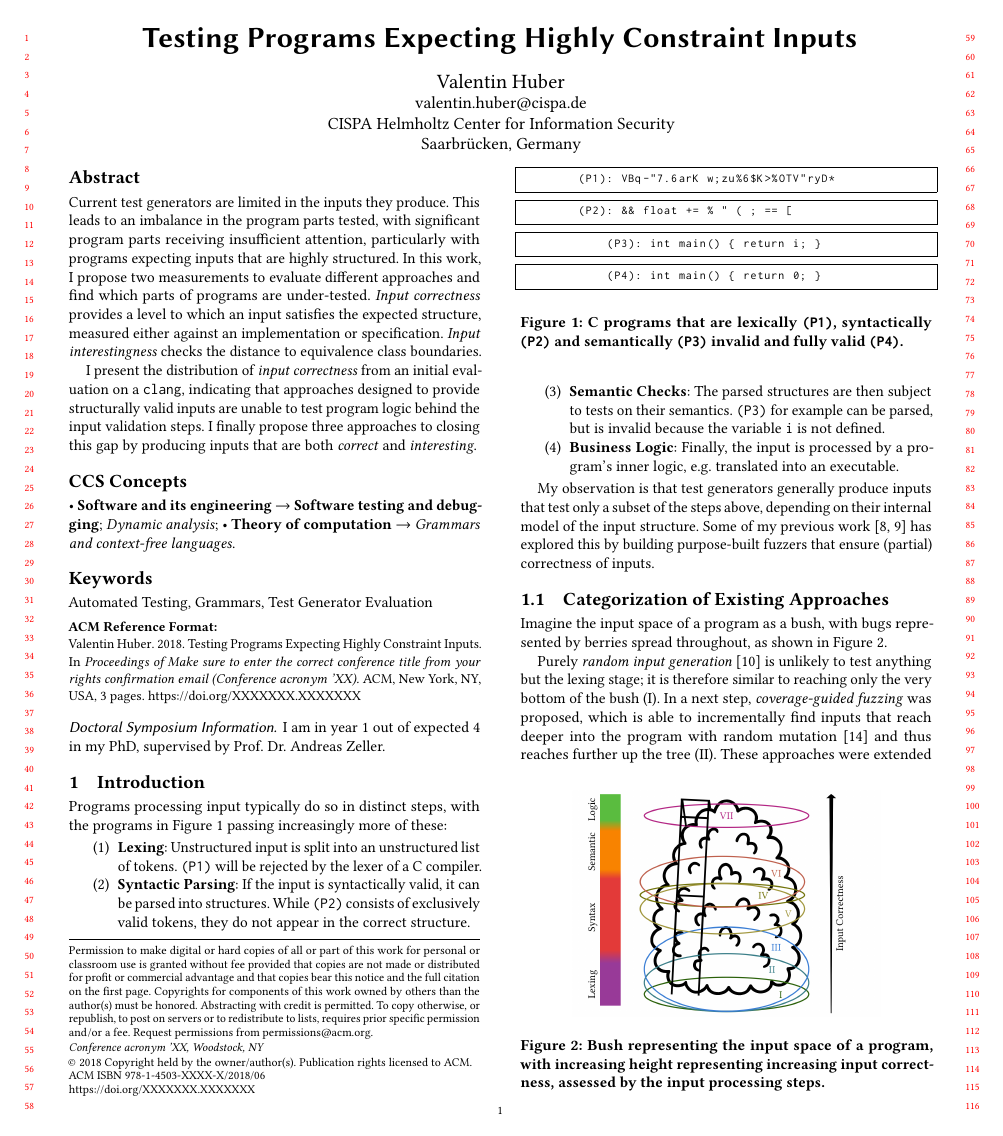
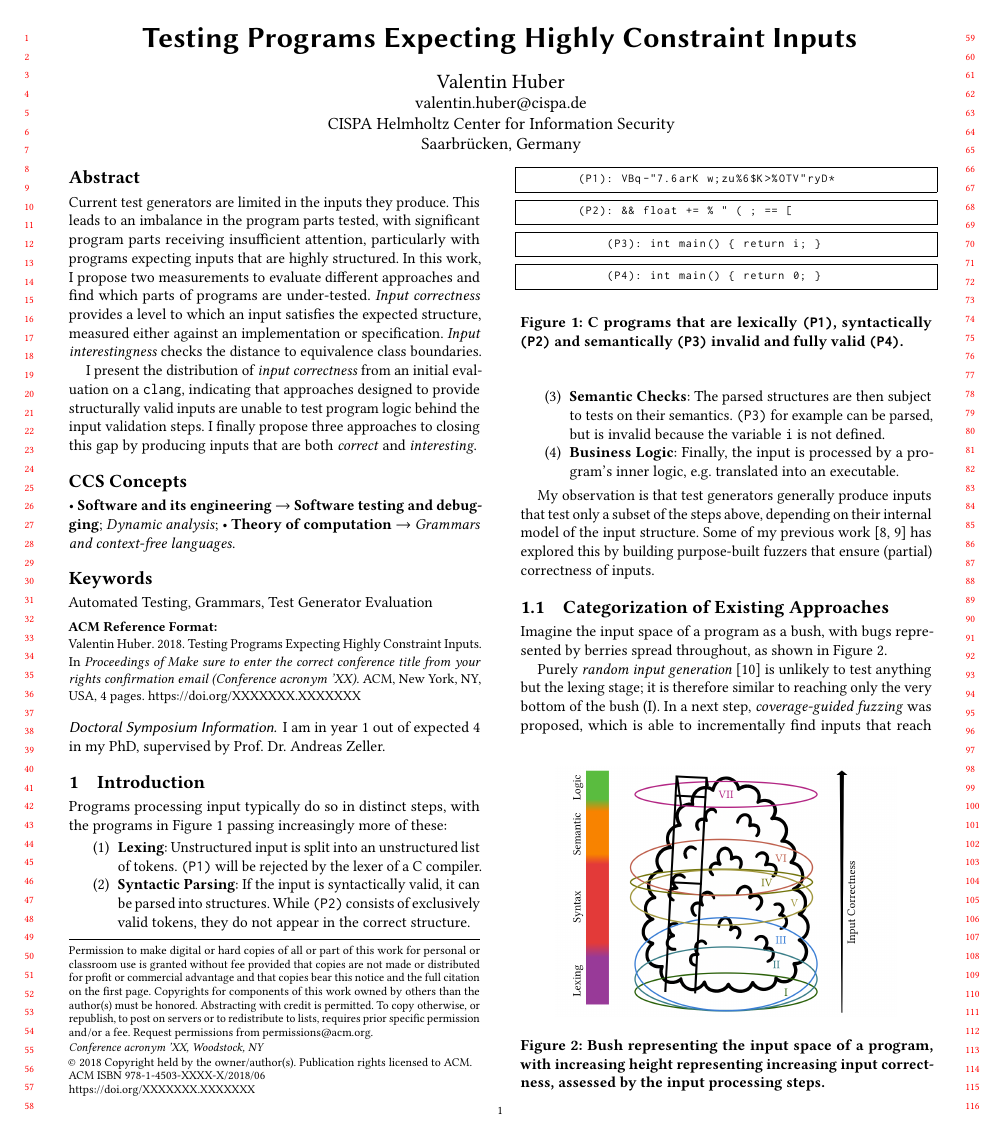
Before and after one commit to riesentoaster/doctoral-symposium, a LaTeX paper (index.tex): page 1 of 3 before the commit and page 1 of 4 after it. Compiled offline with pdfLaTeX.

Commit message:
Increase bush size

```diff
--- a/index.tex
+++ b/index.tex
@@ -150,7 +150,7 @@ Programs processing input typically do so in distinct steps, with the programs i
 \end{enumerate}
 
 \begin{figure}[b]
-    \includegraphics[width=0.75\linewidth]{bush}
+    \includegraphics[width=0.83\linewidth]{bush}
     \caption{Bush representing the input space of a program, with increasing height representing increasing input correctness, assessed by the input processing steps.}
     \Description{Drawing of a bush with a ladder and overlayed numbered ellipses. The bush represents the input space of a system under test, with increasing height in the bush representing increasing input correctness, assessed by the input processing steps.}
     \label{fig:bush}
```
Also changed, not shown: 1 other file.
